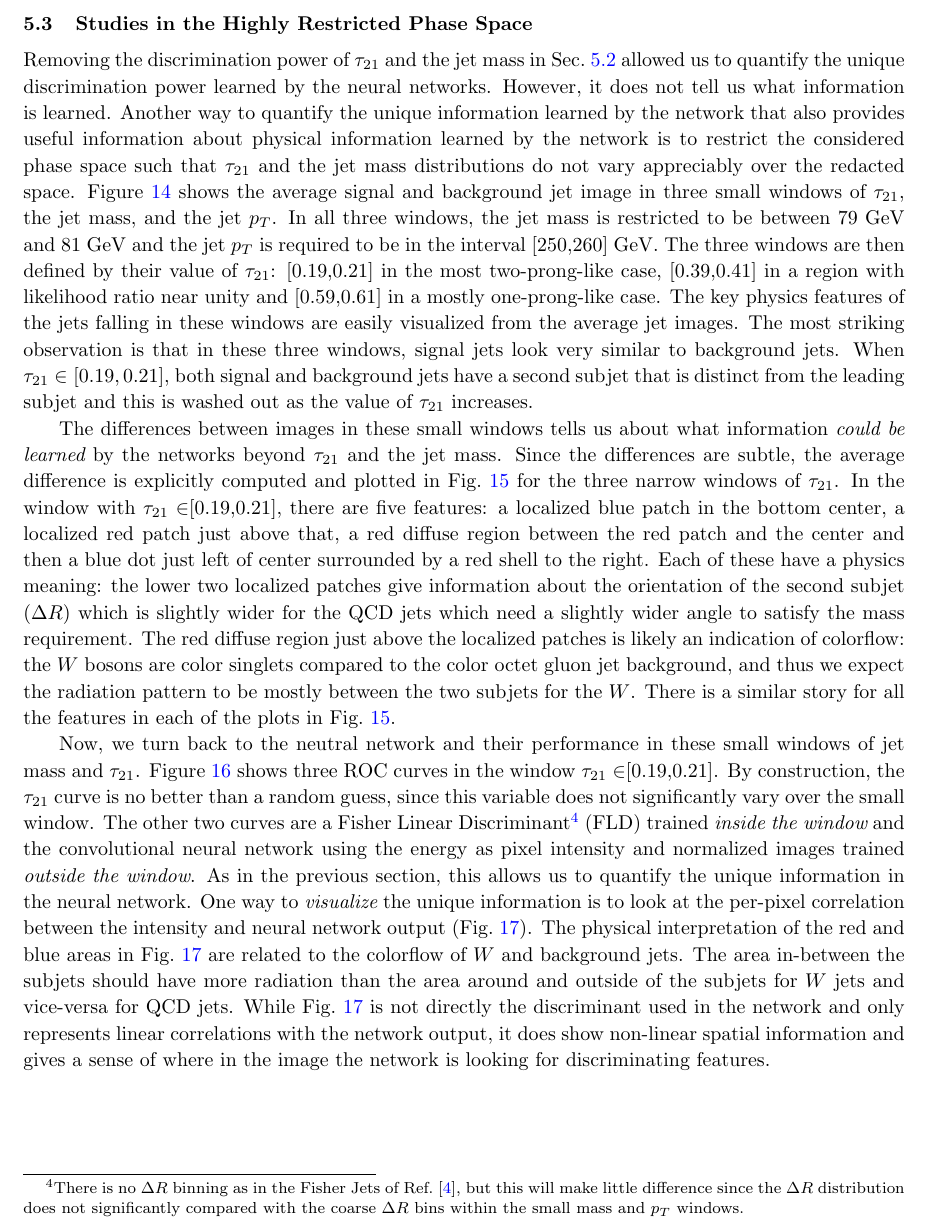
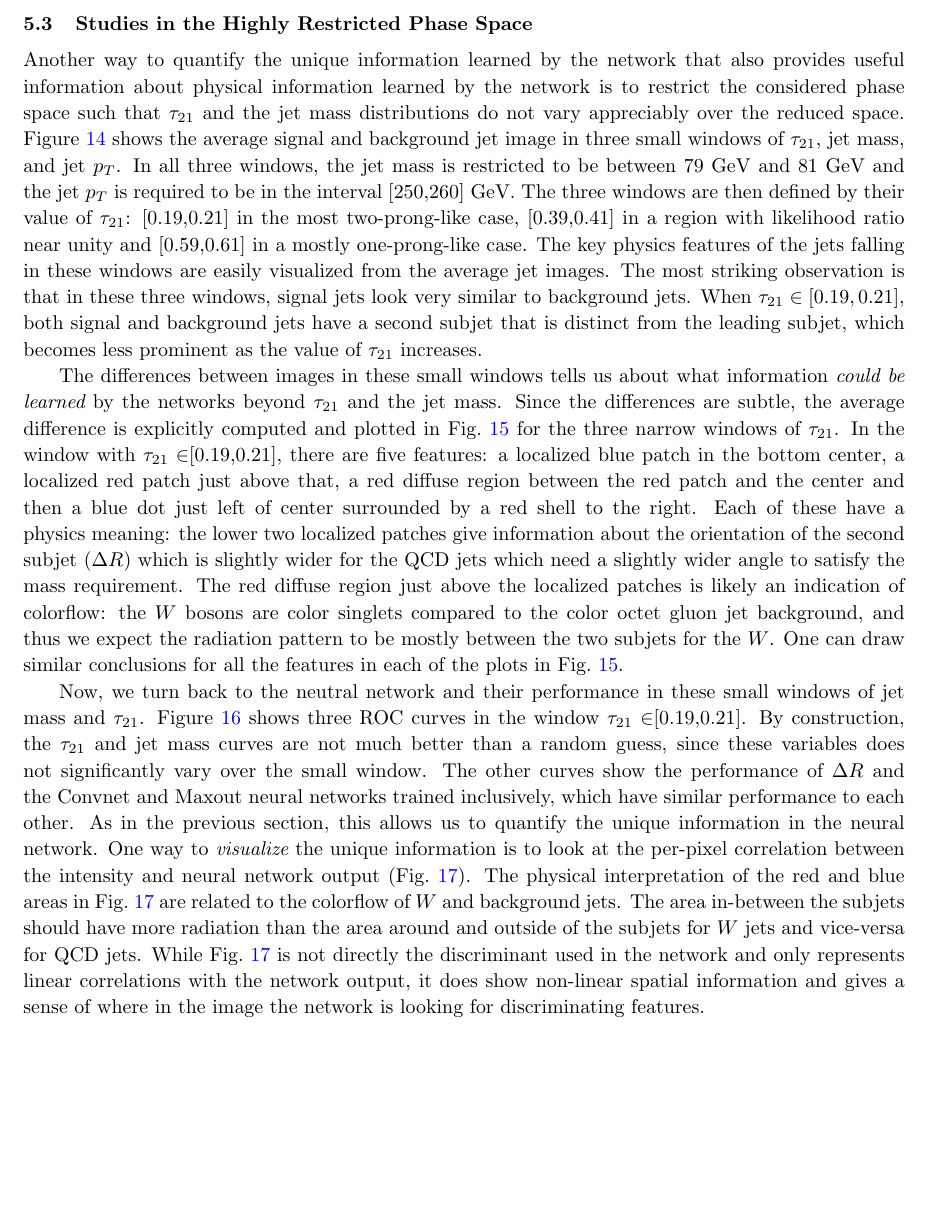
Before and after one commit to ml-slac/ji-paper, a LaTeX document (main.tex, which reads sections/studies_smallWindow.tex): part of page 20 of 25, cut so that both start at the same text, the shorter picture padded with empty space. Compiled offline with pdfLaTeX.

Commit message:
updated 5.3

```diff
--- a/sections/studies_smallWindow.tex
+++ b/sections/studies_smallWindow.tex
@@ -5,9 +5,9 @@
 \subsection{Studies in the Highly Restricted Phase Space} % (fold)
 \label{sub:small_window_studies}
 
-Removing the discrimination power of $\tau_{21}$ and the jet mass in Sec.~\ref{sub:flat_hypercube_studies} allowed us to quantify the unique discrimination power learned by the neural networks.  However, it does not tell us what information is learned.  Another way to quantify the unique information learned by the network that also provides useful information about physical information learned by the network is to restrict the considered phase space such that $\tau_{21}$ and the jet mass distributions do not vary appreciably over the redacted space.  Figure~\ref{fig:meanImagesWindow} shows the average signal and background jet image in three small windows of $\tau_{21}$, the jet mass, and the jet $p_T$.  In all three windows, the jet mass is restricted to be between 79 GeV and 81 GeV and the jet $p_T$ is required to be in the interval [250,260] GeV.  The three windows are then defined by their value of $\tau_{21}$: [0.19,0.21] in the most two-prong-like case, [0.39,0.41] in a region with likelihood ratio near unity and [0.59,0.61] in a mostly one-prong-like case.  The key physics features of the jets falling in these windows are easily visualized from the average jet images.  The most striking observation is that in these three windows, signal jets look very similar to background jets.  When $\tau_{21}\in[0.19,0.21]$, both signal and background jets have a second subjet that is distinct from the leading subjet and this is washed out as the value of $\tau_{21}$ increases.
+ Another way to quantify the unique information learned by the network that also provides useful information about physical information learned by the network is to restrict the considered phase space such that $\tau_{21}$ and the jet mass distributions do not vary appreciably over the reduced space.  Figure~\ref{fig:meanImagesWindow} shows the average signal and background jet image in three small windows of $\tau_{21}$, jet mass, and jet $p_T$.  In all three windows, the jet mass is restricted to be between 79 GeV and 81 GeV and the jet $p_T$ is required to be in the interval [250,260] GeV.  The three windows are then defined by their value of $\tau_{21}$: [0.19,0.21] in the most two-prong-like case, [0.39,0.41] in a region with likelihood ratio near unity and [0.59,0.61] in a mostly one-prong-like case.  The key physics features of the jets falling in these windows are easily visualized from the average jet images.  The most striking observation is that in these three windows, signal jets look very similar to background jets.  When $\tau_{21}\in[0.19,0.21]$, both signal and background jets have a second subjet that is distinct from the leading subjet, which becomes less prominent as the value of $\tau_{21}$ increases.
 
-The differences between images in these small windows tells us about what information {\it could be learned} by the networks beyond $\tau_{21}$ and the jet mass.  Since the differences are subtle, the average difference is explicitly computed and plotted in Fig.~\ref{fig:meanImagesWindow2} for the three narrow windows of $\tau_{21}$.  In the window with $\tau_{21}\in$[0.19,0.21], there are five features: a localized blue patch in the bottom center, a localized red patch just above that, a red diffuse region between the red patch and the center and then a blue dot just left of center surrounded by a red shell to the right.  Each of these have a physics meaning: the lower two localized patches give information about the orientation of the second subjet ($\Delta R$) which is slightly wider for the QCD jets which need a slightly wider angle to satisfy the mass requirement.  The red diffuse region just above the localized patches is likely an indication of colorflow: the $W$ bosons are color singlets compared to the color octet gluon jet background, and thus we expect the radiation pattern to be mostly between the two subjets for the $W$.  There is a similar story for all the features in each of the plots in Fig.~\ref{fig:meanImagesWindow2}.
+The differences between images in these small windows tells us about what information {\it could be learned} by the networks beyond $\tau_{21}$ and the jet mass.  Since the differences are subtle, the average difference is explicitly computed and plotted in Fig.~\ref{fig:meanImagesWindow2} for the three narrow windows of $\tau_{21}$.  In the window with $\tau_{21}\in$[0.19,0.21], there are five features: a localized blue patch in the bottom center, a localized red patch just above that, a red diffuse region between the red patch and the center and then a blue dot just left of center surrounded by a red shell to the right.  Each of these have a physics meaning: the lower two localized patches give information about the orientation of the second subjet ($\Delta R$) which is slightly wider for the QCD jets which need a slightly wider angle to satisfy the mass requirement.  The red diffuse region just above the localized patches is likely an indication of colorflow: the $W$ bosons are color singlets compared to the color octet gluon jet background, and thus we expect the radiation pattern to be mostly between the two subjets for the $W$.  One can draw similar conclusions for all the features in each of the plots in Fig.~\ref{fig:meanImagesWindow2}.
 
 \begin{figure}[h!]
   \begin{center}
@@ -44,7 +44,7 @@ The differences between images in these small windows tells us about what inform
 %\subsubsection{Understanding what we learn} % (fold)
 %\label{ssub:understanding_what_we_learn}
 
-Now, we turn back to the neutral network and their performance in these small windows of jet mass and $\tau_{21}$.    Figure~\ref{fig:rocWindow} shows three ROC curves in the window $\tau_{21} \in$[0.19,0.21].  By construction, the $\tau_{21}$ curve is no better than a random guess, since this variable does not significantly vary over the small window.  The other two curves are a Fisher Linear Discriminant\footnote{There is no $\Delta R$ binning as in the Fisher Jets of Ref.~\cite{Cogan:2014oua}, but this will make little difference since the $\Delta R$ distribution does not significantly compared with the coarse $\Delta R$ bins within the small mass and $p_T$ windows.} (FLD) trained {\it inside the window} and the convolutional neural network using the energy as pixel intensity and normalized images trained {\it outside the window}.  As in the previous section, this allows us to quantify the unique information in the neural network.   One way to {\it visualize} the unique information is to look at the per-pixel correlation between the intensity and neural network output (Fig.~\ref{fig:corrWindow}).  The physical interpretation of the red and blue areas in Fig.~\ref{fig:corrWindow} are related to the colorflow of $W$ and background jets.  The area in-between the subjets should have more radiation than the area around and outside of the subjets for $W$ jets and vice-versa for QCD jets.  While Fig.~\ref{fig:corrWindow} is not directly the discriminant used in the network and only represents linear correlations with the network output, it does show non-linear spatial information and gives a sense of where in the image the network is looking for discriminating features.
+Now, we turn back to the neutral network and their performance in these small windows of jet mass and $\tau_{21}$.    Figure~\ref{fig:rocWindow} shows three ROC curves in the window $\tau_{21} \in$[0.19,0.21].  By construction, the $\tau_{21}$ and jet mass curves are not much better than a random guess, since these variables does not significantly vary over the small window.    The other curves show the performance of $\Delta R$ and the Convnet and Maxout neural networks trained inclusively, which have similar performance to each other.   As in the previous section, this allows us to quantify the unique information in the neural network.   One way to {\it visualize} the unique information is to look at the per-pixel correlation between the intensity and neural network output (Fig.~\ref{fig:corrWindow}).  The physical interpretation of the red and blue areas in Fig.~\ref{fig:corrWindow} are related to the colorflow of $W$ and background jets.  The area in-between the subjets should have more radiation than the area around and outside of the subjets for $W$ jets and vice-versa for QCD jets.  While Fig.~\ref{fig:corrWindow} is not directly the discriminant used in the network and only represents linear correlations with the network output, it does show non-linear spatial information and gives a sense of where in the image the network is looking for discriminating features.
 
 %The fisher jet in Fig.~\ref{fig:fldWindow} is used in the FLD by taking the inner-product with a given jet, treating each image as an $n\times n$ vector.  Positive structures will give a bigger output value for signal jets and negative structures will give a bigger output value for background jets.
 
```
Also changed, not shown: sections/studies_smallWindow.tex (2 more changed lines).
